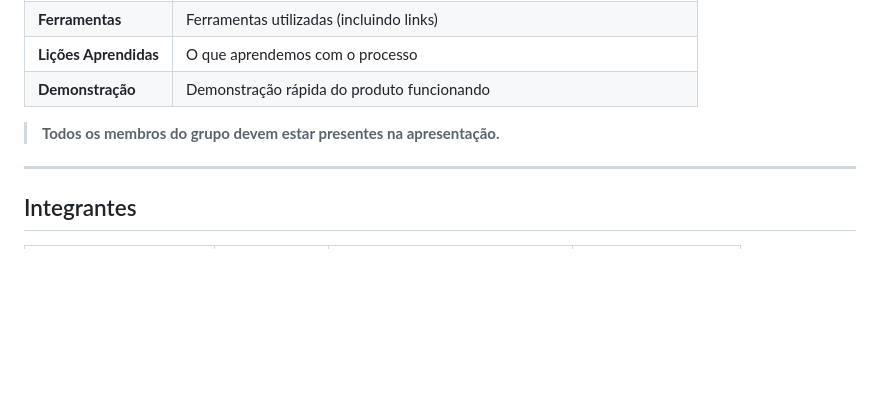
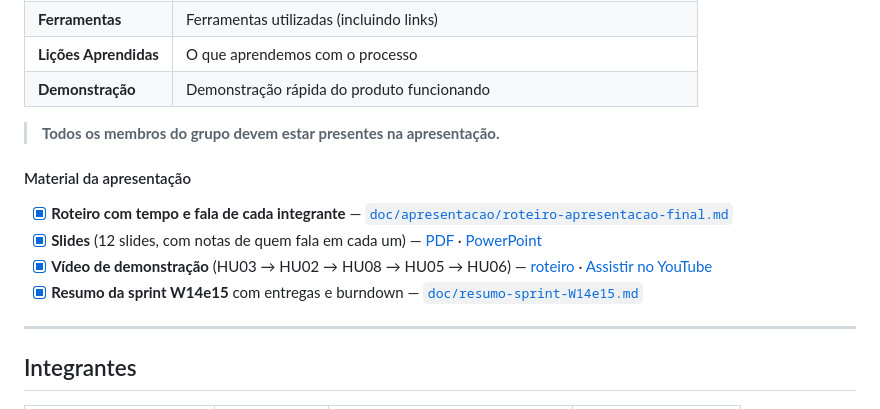
Before and after one commit to Luisr-nunes/projeto_Rota_Vital, a Markdown page: README.md, the part around the change. Drawn GitHub-style; blank space fills up the shorter version.

Commit message:
docs(readme): seção Apresentação Final com link dos slides, do vídeo e do resumo da sprint (PI2-201)

```diff
--- a/README.md
+++ b/README.md
@@ -581,6 +581,13 @@ Resumo de até **8 minutos** abordando:
 
 > **Todos os membros do grupo devem estar presentes na apresentação.**
 
+#### Material da apresentação
+
+- [x] **Roteiro com tempo e fala de cada integrante** — [`doc/apresentacao/roteiro-apresentacao-final.md`](doc/apresentacao/roteiro-apresentacao-final.md)
+- [x] **Slides** (12 slides, com notas de quem fala em cada um) — [PDF](doc/apresentacao/slides-apresentacao-final.pdf) · [PowerPoint](doc/apresentacao/slides-apresentacao-final.pptx)
+- [x] **Vídeo de demonstração** (HU03 → HU02 → HU08 → HU05 → HU06) — [roteiro](doc/apresentacao/roteiro-demo.md) · [Assistir no YouTube](https://www.youtube.com/watch?v=aqQ9OXByu1w)
+- [x] **Resumo da sprint W14e15** com entregas e burndown — [`doc/resumo-sprint-W14e15.md`](doc/resumo-sprint-W14e15.md)
+
 ---
 
 ## Integrantes
```
